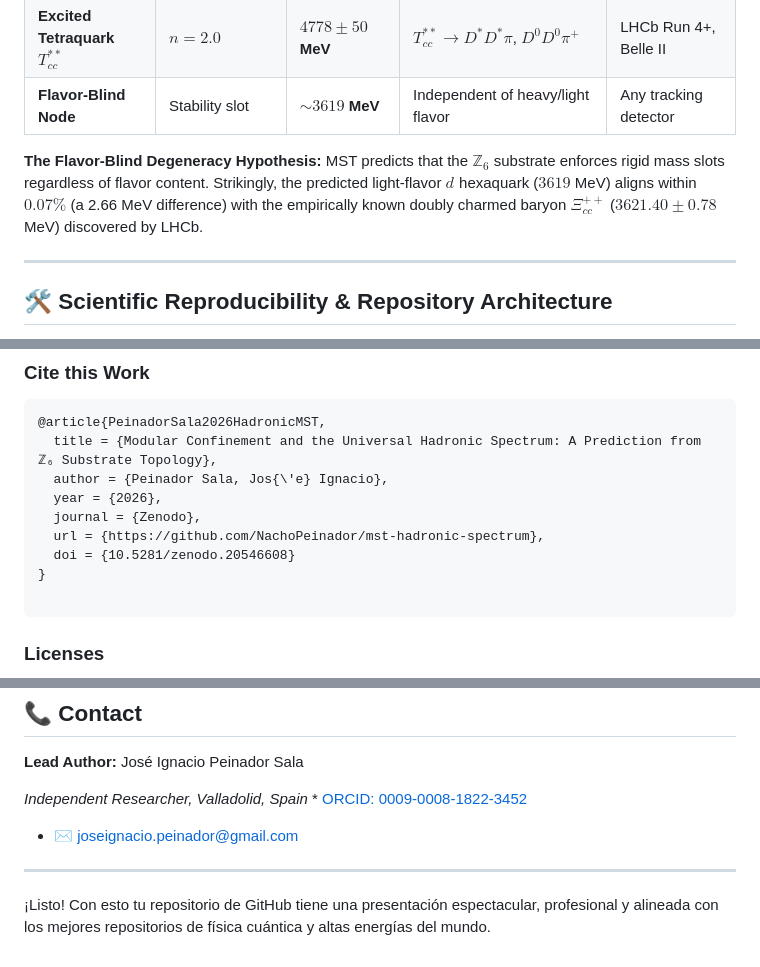
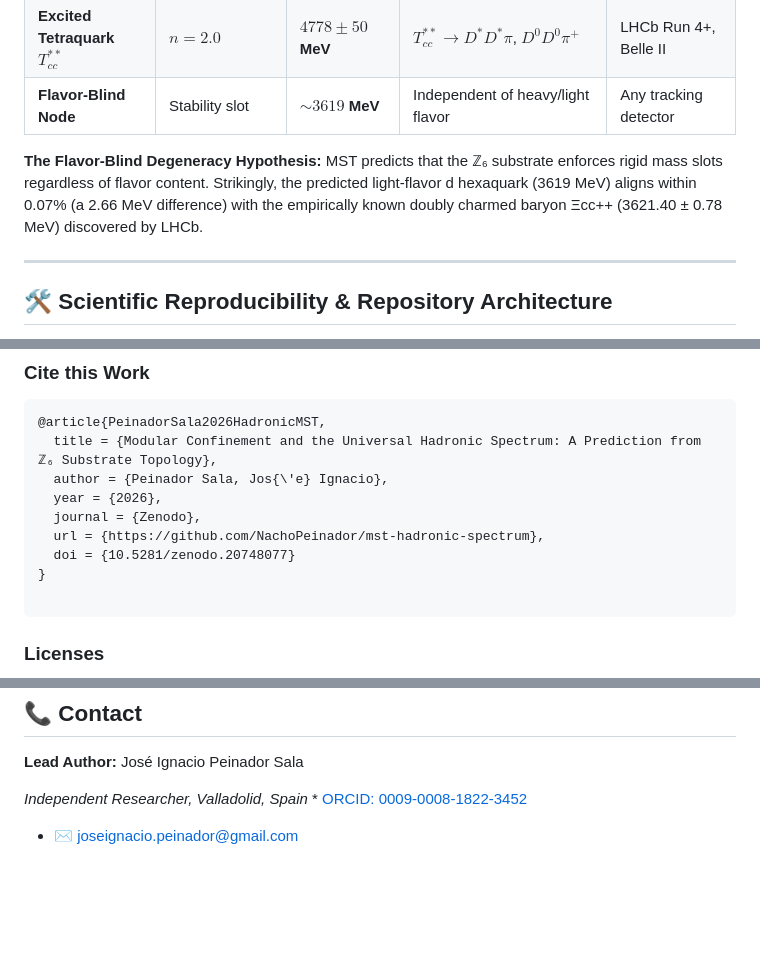
Before and after one commit to NachoPeinador/mst-hadronic-spectrum, a Markdown page: README.md, 3 parts joined by grey strips. Rendered like a GitHub page; blank space fills up the shorter version.

````diff
--- a/README.md
+++ b/README.md
@@ -80,7 +80,7 @@ MST provides concrete, testable invariant mass targets for next-generation colli
 | **Excited Tetraquark $T_{cc}^{**}$** | $n = 2.0$ | **$4778 \pm 50$ MeV** | $T_{cc}^{**} \rightarrow D^*D^*\pi$, $D^0 D^0 \pi^+$ | LHCb Run 4+, Belle II |
 | **Flavor-Blind Node** | Stability slot | **$\sim 3619$ MeV** | Independent of heavy/light flavor | Any tracking detector |
 
-**The Flavor-Blind Degeneracy Hypothesis:** MST predicts that the $\mathbb{Z}_6$ substrate enforces rigid mass slots regardless of flavor content. Strikingly, the predicted light-flavor $d^{}$ hexaquark ($3619$ MeV) aligns within **$0.07\%$** (a 2.66 MeV difference) with the empirically known doubly charmed baryon $\Xi_{cc}^{++}$ ($3621.40 \pm 0.78$ MeV) discovered by LHCb.
+**The Flavor-Blind Degeneracy Hypothesis:** MST predicts that the ℤ₆ substrate enforces rigid mass slots regardless of flavor content. Strikingly, the predicted light-flavor d hexaquark (3619 MeV) aligns within 0.07% (a 2.66 MeV difference) with the empirically known doubly charmed baryon Ξcc++ (3621.40 ± 0.78 MeV) discovered by LHCb.
 
 ---
 
@@ -113,7 +113,7 @@ To run the interactive analysis script locally or in the cloud, click the badge
   year = {2026},
   journal = {Zenodo},
   url = {https://github.com/NachoPeinador/mst-hadronic-spectrum},
-  doi = {10.5281/zenodo.20546608}
+  doi = {10.5281/zenodo.20748077}
 }
 
 ```
@@ -132,7 +132,3 @@ To run the interactive analysis script locally or in the cloud, click the badge
 *Independent Researcher, Valladolid, Spain* * [ORCID: 0009-0008-1822-3452](https://orcid.org/0009-0008-1822-3452)
 
 * ✉️ joseignacio.peinador@gmail.com
-
----
-
-¡Listo! Con esto tu repositorio de GitHub tiene una presentación espectacular, profesional y alineada con los mejores repositorios de física cuántica y altas energías del mundo.
````
